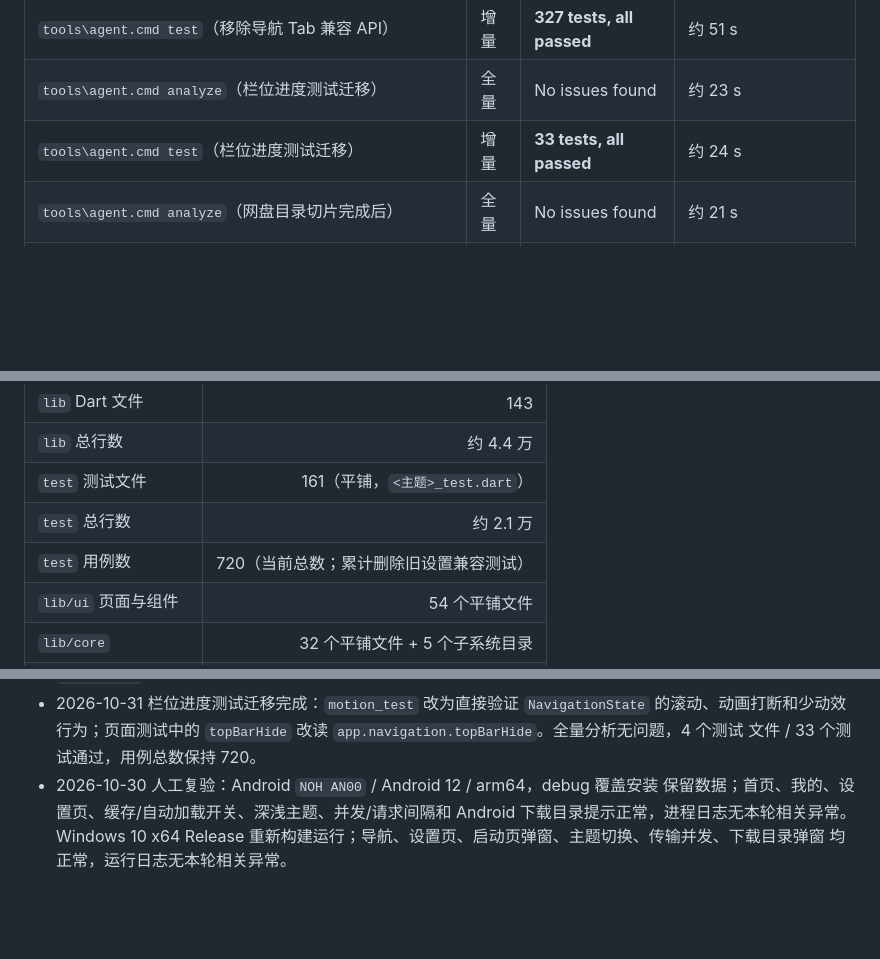
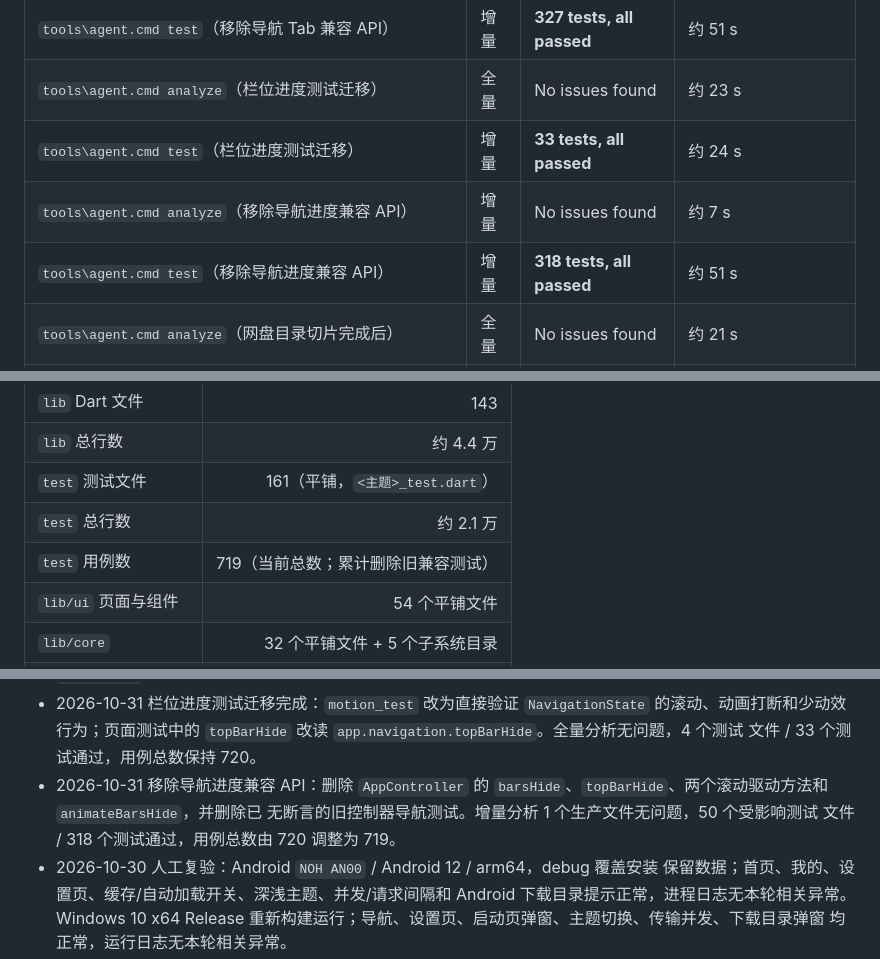
Before and after one commit to Tgaisen/LanCloud, a Markdown page: docs/BASELINE.md, 3 parts joined by grey strips. Drawn GitHub-style; blank space fills up the shorter version.

Commit message:
docs(navigation): 记录导航进度兼容 API 移除

```diff
--- a/docs/BASELINE.md
+++ b/docs/BASELINE.md
@@ -201,6 +201,8 @@
 | `tools\agent.cmd test`（移除导航 Tab 兼容 API） | 增量 | **327 tests, all passed** | 约 51 s |
 | `tools\agent.cmd analyze`（栏位进度测试迁移） | 全量 | No issues found | 约 23 s |
 | `tools\agent.cmd test`（栏位进度测试迁移） | 增量 | **33 tests, all passed** | 约 24 s |
+| `tools\agent.cmd analyze`（移除导航进度兼容 API） | 增量 | No issues found | 约 7 s |
+| `tools\agent.cmd test`（移除导航进度兼容 API） | 增量 | **318 tests, all passed** | 约 51 s |
 | `tools\agent.cmd analyze`（网盘目录切片完成后） | 全量 | No issues found | 约 21 s |
 | `tools\agent.cmd test`（网盘目录切片完成后） | 全量 | **722 tests, all passed** | 约 110 s |
 | `tools\agent.cmd analyze`（拖放与 Cookie 行完成后） | 全量 | No issues found | 约 17 s |
@@ -219,7 +221,7 @@
 | `lib` 总行数 | 约 4.4 万 |
 | `test` 测试文件 | 161（平铺，`<主题>_test.dart`） |
 | `test` 总行数 | 约 2.1 万 |
-| `test` 用例数 | 720（当前总数；累计删除旧设置兼容测试） |
+| `test` 用例数 | 719（当前总数；累计删除旧兼容测试） |
 | `lib/ui` 页面与组件 | 54 个平铺文件 |
 | `lib/core` | 32 个平铺文件 + 5 个子系统目录 |
 | 文案（`app_zh.arb`） | 1357 行 |
@@ -685,6 +687,10 @@
   `NavigationState` 的滚动、动画打断和少动效行为；页面测试中的
   `topBarHide` 改读 `app.navigation.topBarHide`。全量分析无问题，4 个测试
   文件 / 33 个测试通过，用例总数保持 720。
+- 2026-10-31 移除导航进度兼容 API：删除 `AppController` 的
+  `barsHide`、`topBarHide`、两个滚动驱动方法和 `animateBarsHide`，并删除已
+  无断言的旧控制器导航测试。增量分析 1 个生产文件无问题，50 个受影响测试
+  文件 / 318 个测试通过，用例总数由 720 调整为 719。
 - 2026-10-30 人工复验：Android `NOH AN00` / Android 12 / arm64，debug 覆盖安装
   保留数据；首页、我的、设置页、缓存/自动加载开关、深浅主题、并发/请求间隔和
   Android 下载目录提示正常，进程日志无本轮相关异常。Windows 10 x64 Release
```
